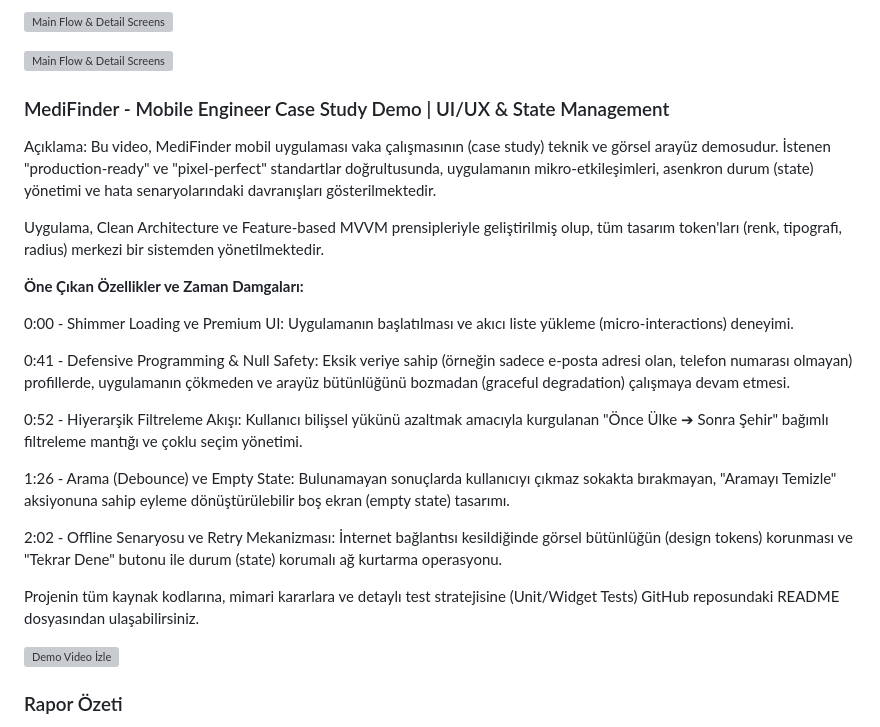
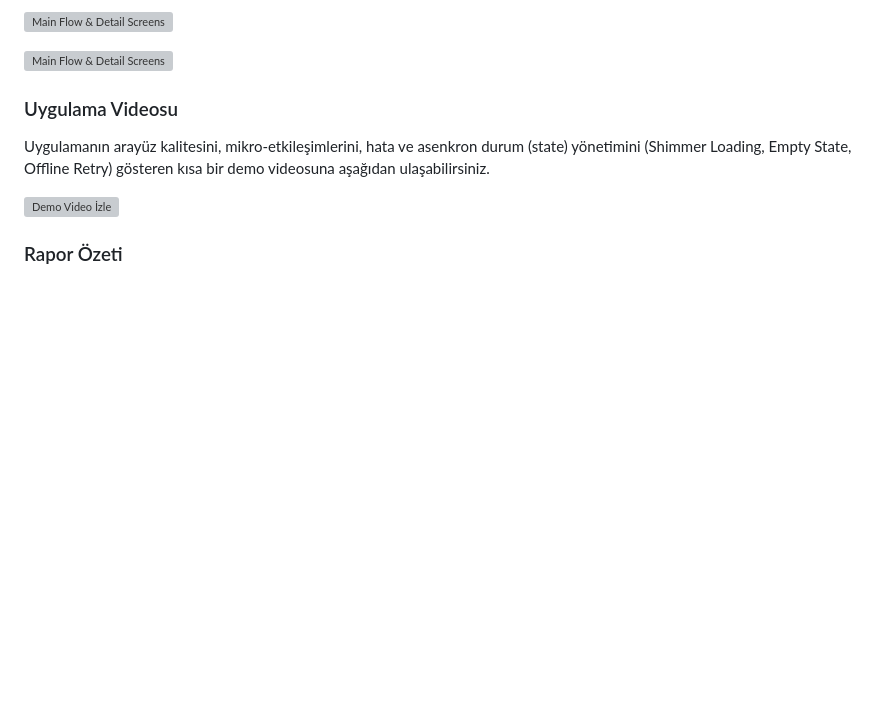
Before and after one commit to aliahmetbme/MediFind, a Markdown page: README.md, the part around the change. Rendered like a GitHub page; blank space fills up the shorter version; grey boxes are pictures that could not be loaded.

Commit message:
docs: update project README documentation

```diff
--- a/README.md
+++ b/README.md
@@ -106,26 +106,9 @@ Bu yaklaşım, sadece bir arayüz inşa etmenin ötesinde, ölçeklenebilir ve u
 
 ![Main Flow & Detail Screens](lib/core/screenshots/2.png)
 
-### MediFinder - Mobile Engineer Case Study Demo | UI/UX & State Management
+### Uygulama Videosu
 
-Açıklama:
-Bu video, MediFinder mobil uygulaması vaka çalışmasının (case study) teknik ve görsel arayüz demosudur. İstenen "production-ready" ve "pixel-perfect" standartlar doğrultusunda, uygulamanın mikro-etkileşimleri, asenkron durum (state) yönetimi ve hata senaryolarındaki davranışları gösterilmektedir.
-
-Uygulama, Clean Architecture ve Feature-based MVVM prensipleriyle geliştirilmiş olup, tüm tasarım token'ları (renk, tipografi, radius) merkezi bir sistemden yönetilmektedir.
-
-**Öne Çıkan Özellikler ve Zaman Damgaları:**
-
-0:00 - Shimmer Loading ve Premium UI: Uygulamanın başlatılması ve akıcı liste yükleme (micro-interactions) deneyimi.
-
-0:41 - Defensive Programming & Null Safety: Eksik veriye sahip (örneğin sadece e-posta adresi olan, telefon numarası olmayan) profillerde, uygulamanın çökmeden ve arayüz bütünlüğünü bozmadan (graceful degradation) çalışmaya devam etmesi.
-
-0:52 - Hiyerarşik Filtreleme Akışı: Kullanıcı bilişsel yükünü azaltmak amacıyla kurgulanan "Önce Ülke ➔ Sonra Şehir" bağımlı filtreleme mantığı ve çoklu seçim yönetimi.
-
-1:26 - Arama (Debounce) ve Empty State: Bulunamayan sonuçlarda kullanıcıyı çıkmaz sokakta bırakmayan, "Aramayı Temizle" aksiyonuna sahip eyleme dönüştürülebilir boş ekran (empty state) tasarımı.
-
-2:02 - Offline Senaryosu ve Retry Mekanizması: İnternet bağlantısı kesildiğinde görsel bütünlüğün (design tokens) korunması ve "Tekrar Dene" butonu ile durum (state) korumalı ağ kurtarma operasyonu.
-
-Projenin tüm kaynak kodlarına, mimari kararlara ve detaylı test stratejisine (Unit/Widget Tests) GitHub reposundaki README dosyasından ulaşabilirsiniz.
+Uygulamanın arayüz kalitesini, mikro-etkileşimlerini, hata ve asenkron durum (state) yönetimini (Shimmer Loading, Empty State, Offline Retry) gösteren kısa bir demo videosuna aşağıdan ulaşabilirsiniz.
 
 <a href="https://drive.google.com/file/d/1_C9gXYKwj9CQ_uqZG6UjuPpvPtEo-ZQw/view?usp=sharing">
   <img src="lib/core/screenshots/3..png" alt="Demo Video İzle" width="160"/>
```
